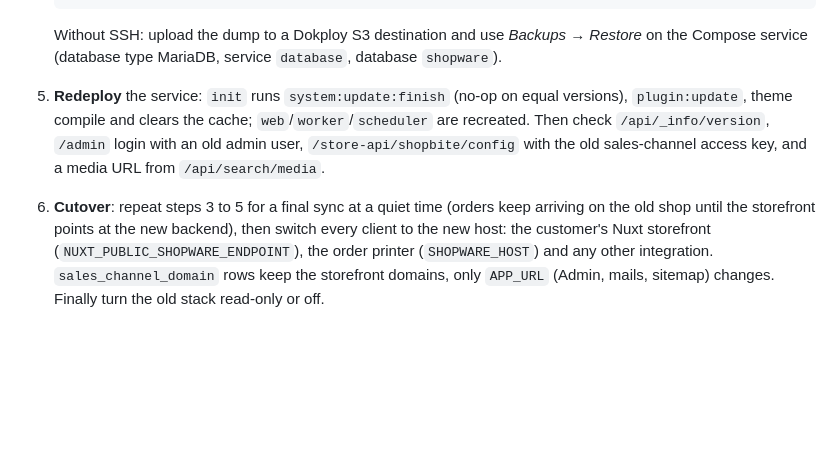
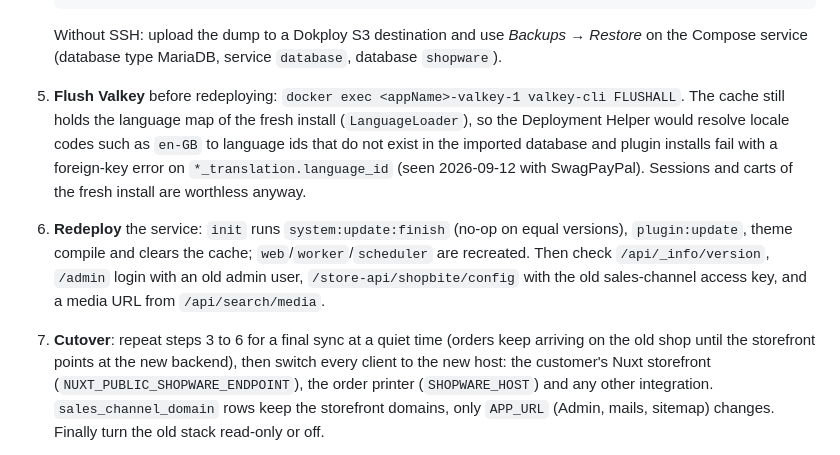
Before and after one commit to shopbite-de/shopware, a Markdown page: docs/production-docker.md, the part around the change. Drawn GitHub-style; blank space fills up the shorter version.

Commit message:
Docs: flush Valkey before redeploying after a database import
The cached language map of the fresh install made the Deployment Helper
resolve locale codes to non-existent language ids in the imported
database (SwagPayPal install failed with a foreign-key error).

Co-Authored-By: Claude Fable 5.1 <noreply@anthropic.com>
Claude-Session: https://claude.ai/code/session_01FCLU5nPwH3gDUG8YzArbxi

```diff
--- a/docs/production-docker.md
+++ b/docs/production-docker.md
@@ -180,11 +180,16 @@ the database is copied 1:1, the Deployment Helper then only runs the update path
 
    Without SSH: upload the dump to a Dokploy S3 destination and use *Backups → Restore* on the Compose service
    (database type MariaDB, service `database`, database `shopware`).
-5. **Redeploy** the service: `init` runs `system:update:finish` (no-op on equal versions), `plugin:update`,
+5. **Flush Valkey** before redeploying: `docker exec <appName>-valkey-1 valkey-cli FLUSHALL`. The cache still
+   holds the language map of the fresh install (`LanguageLoader`), so the Deployment Helper would resolve locale
+   codes such as `en-GB` to language ids that do not exist in the imported database and plugin installs fail with a
+   foreign-key error on `*_translation.language_id` (seen 2026-09-12 with SwagPayPal). Sessions and carts of the
+   fresh install are worthless anyway.
+6. **Redeploy** the service: `init` runs `system:update:finish` (no-op on equal versions), `plugin:update`,
    theme compile and clears the cache; `web`/`worker`/`scheduler` are recreated. Then check
    `/api/_info/version`, `/admin` login with an old admin user, `/store-api/shopbite/config` with the
    old sales-channel access key, and a media URL from `/api/search/media`.
-6. **Cutover**: repeat steps 3 to 5 for a final sync at a quiet time (orders keep arriving on the old shop
+7. **Cutover**: repeat steps 3 to 6 for a final sync at a quiet time (orders keep arriving on the old shop
    until the storefront points at the new backend), then switch every client to the new host: the customer's
    Nuxt storefront (`NUXT_PUBLIC_SHOPWARE_ENDPOINT`), the order printer (`SHOPWARE_HOST`) and any other
    integration. `sales_channel_domain` rows keep the storefront domains, only `APP_URL` (Admin, mails,
```
